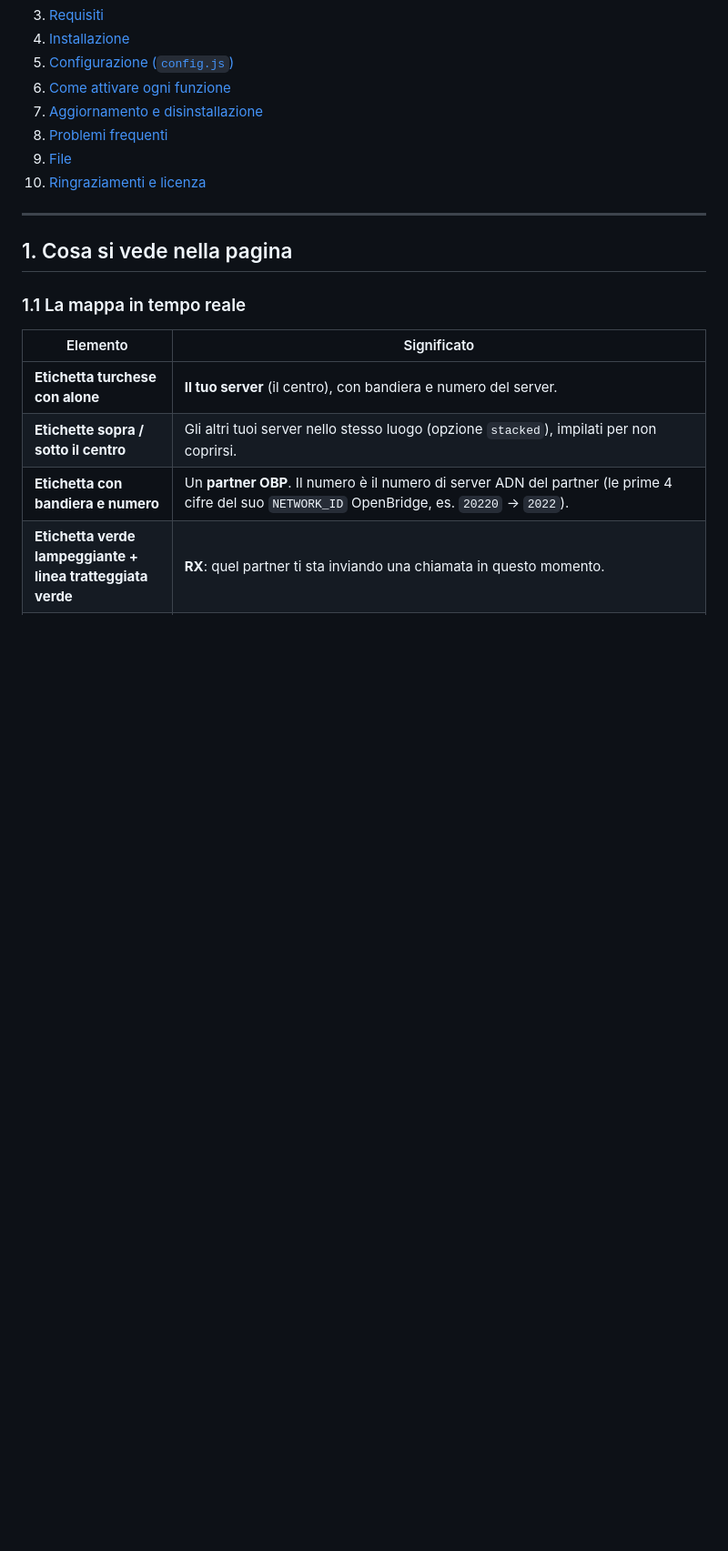
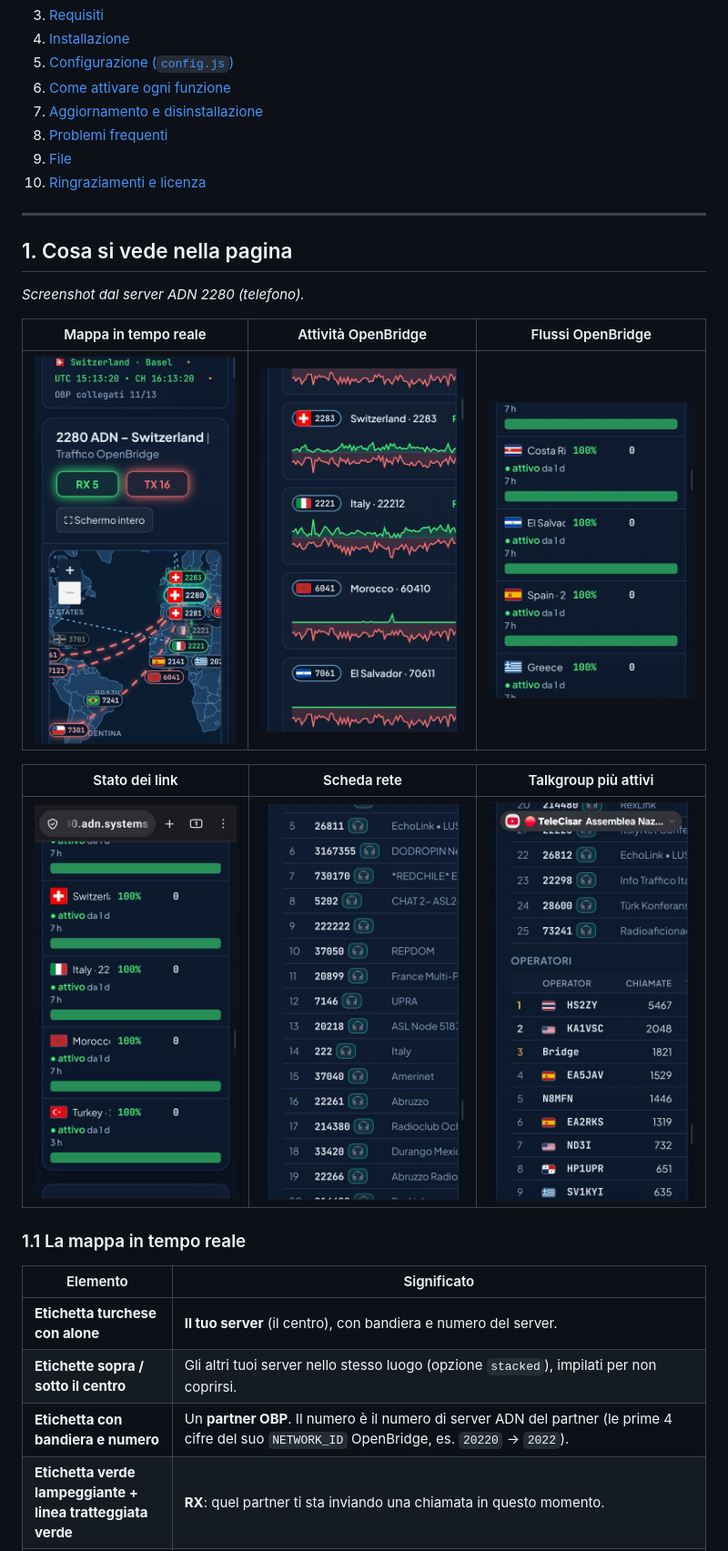
Before and after one commit to hb9tvw/adn-obpmap, a Markdown page: README.it.md, the part around the change. Shown at 91% size. GitHub-like rendering; pictures changed too: docs/screenshot-activity.jpg (added), docs/screenshot-flows.jpg (added), docs/screenshot-health.jpg (added); blank space fills up the shorter version.

Commit message:
README: add screenshots (EN + IT)
Co-Authored-By: Claude Opus 5.5 <noreply@anthropic.com>
Claude-Session: https://claude.ai/code/session_01LDREKZy9wPJHUttUSKoVzm

```diff
--- a/README.it.md
+++ b/README.it.md
@@ -28,6 +28,17 @@ Scritto da zero da **Gabriele Biscetti, HB9TVW** per ADN 2280 (Svizzera). L'esem
 ---
 
 ## 1. Cosa si vede nella pagina
+
+*Screenshot dal server ADN 2280 (telefono).*
+
+| Mappa in tempo reale | Attività OpenBridge | Flussi OpenBridge |
+|:-:|:-:|:-:|
+| <img src="docs/screenshot-map.jpg" width="240"> | <img src="docs/screenshot-activity.jpg" width="240"> | <img src="docs/screenshot-flows.jpg" width="240"> |
+
+| Stato dei link | Scheda rete | Talkgroup più attivi |
+|:-:|:-:|:-:|
+| <img src="docs/screenshot-health.jpg" width="240"> | <img src="docs/screenshot-network.jpg" width="240"> | <img src="docs/screenshot-talkgroups.jpg" width="240"> |
+
 
 ### 1.1 La mappa in tempo reale
 
```
Also changed, not shown: README.md (+11 -0 lines).
